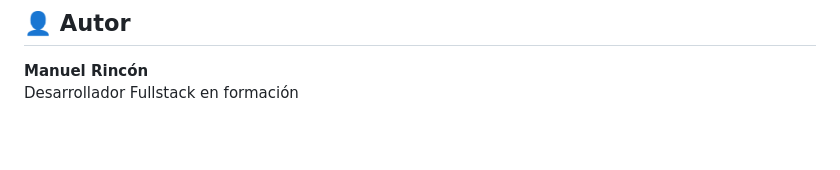
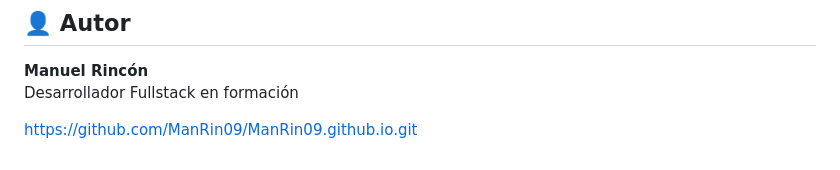
Before and after one commit to ManRin09/Html-Manuel-Rincon, a Markdown page: README.md, the part around the change. Drawn GitHub-style; blank space fills up the shorter version.

Commit message:
readme actializado y todo listo para entregar

```diff
--- a/README.md
+++ b/README.md
@@ -279,3 +279,5 @@ La implementación de **Grid, Flexbox, Media Queries y JavaScript** mejoró cons
 
 **Manuel Rincón**
 Desarrollador Fullstack en formación
+
+https://github.com/ManRin09/ManRin09.github.io.git
```
